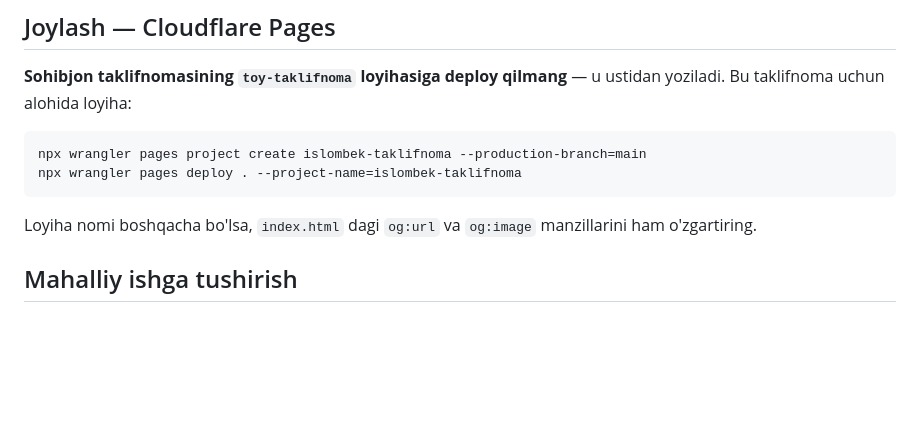
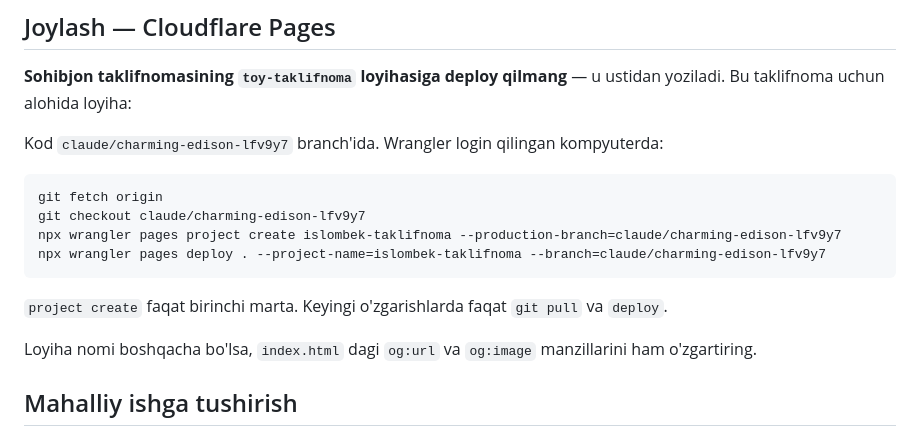
Before and after one commit to jakhongirulugmurodov/toy-taklifnoma, a Markdown page: README.md, the part around the change. Rendered like a GitHub page; blank space fills up the shorter version.

Commit message:
README: deploy buyruqlari Islombek branch'iga moslandi
Co-Authored-By: Claude Opus 5.5 <noreply@anthropic.com>
Claude-Session: https://claude.ai/code/session_01MzyA1Gsh5s9HjPubU1fQyQ

````diff
--- a/README.md
+++ b/README.md
@@ -75,10 +75,16 @@ ayollarga: `/?ayollar&ism=Zulfiya%20opa`.
 **Sohibjon taklifnomasining `toy-taklifnoma` loyihasiga deploy qilmang** — u ustidan yoziladi.
 Bu taklifnoma uchun alohida loyiha:
 
+Kod `claude/charming-edison-lfv9y7` branch'ida. Wrangler login qilingan kompyuterda:
+
 ```bash
-npx wrangler pages project create islombek-taklifnoma --production-branch=main
-npx wrangler pages deploy . --project-name=islombek-taklifnoma
+git fetch origin
+git checkout claude/charming-edison-lfv9y7
+npx wrangler pages project create islombek-taklifnoma --production-branch=claude/charming-edison-lfv9y7
+npx wrangler pages deploy . --project-name=islombek-taklifnoma --branch=claude/charming-edison-lfv9y7
 ```
+
+`project create` faqat birinchi marta. Keyingi o'zgarishlarda faqat `git pull` va `deploy`.
 
 Loyiha nomi boshqacha bo'lsa, `index.html` dagi `og:url` va `og:image` manzillarini ham o'zgartiring.
 
````
